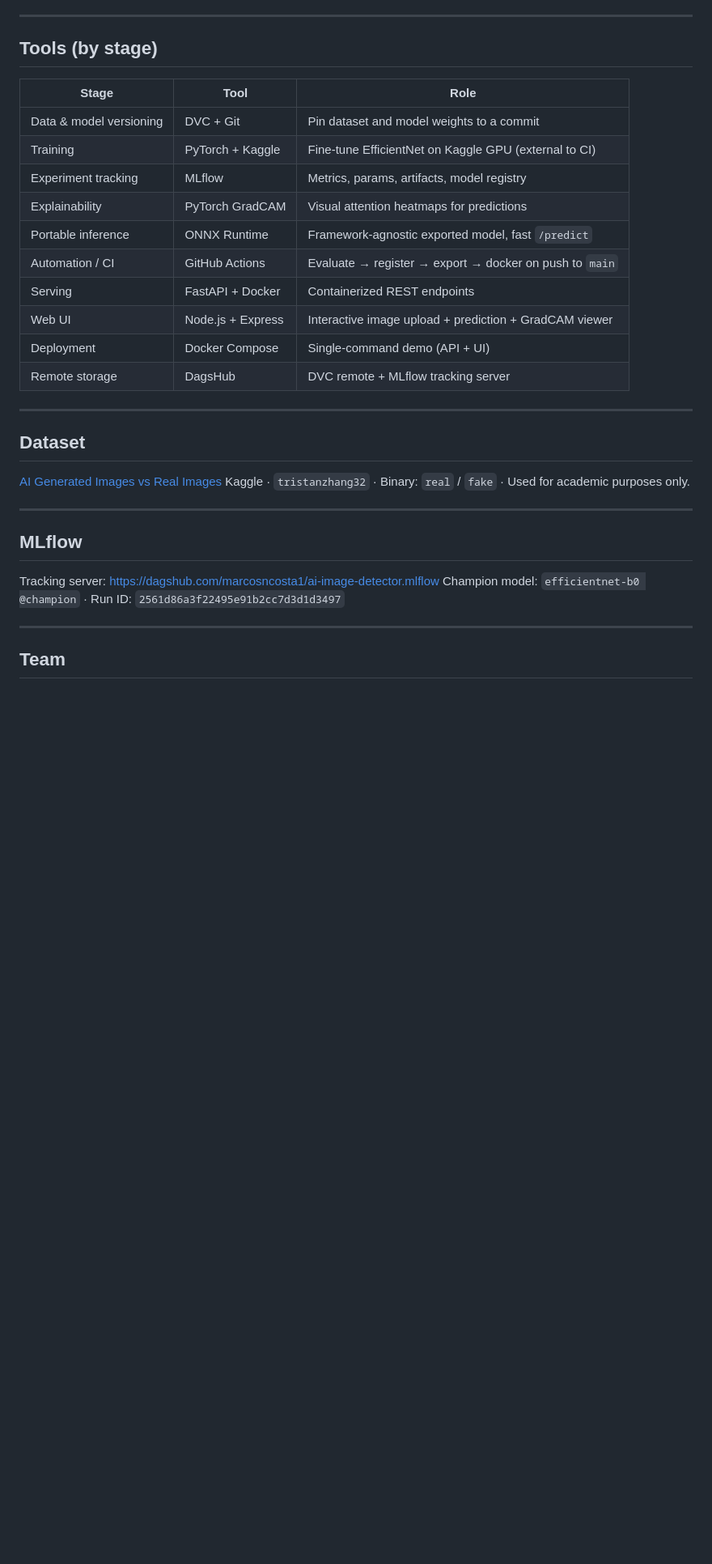
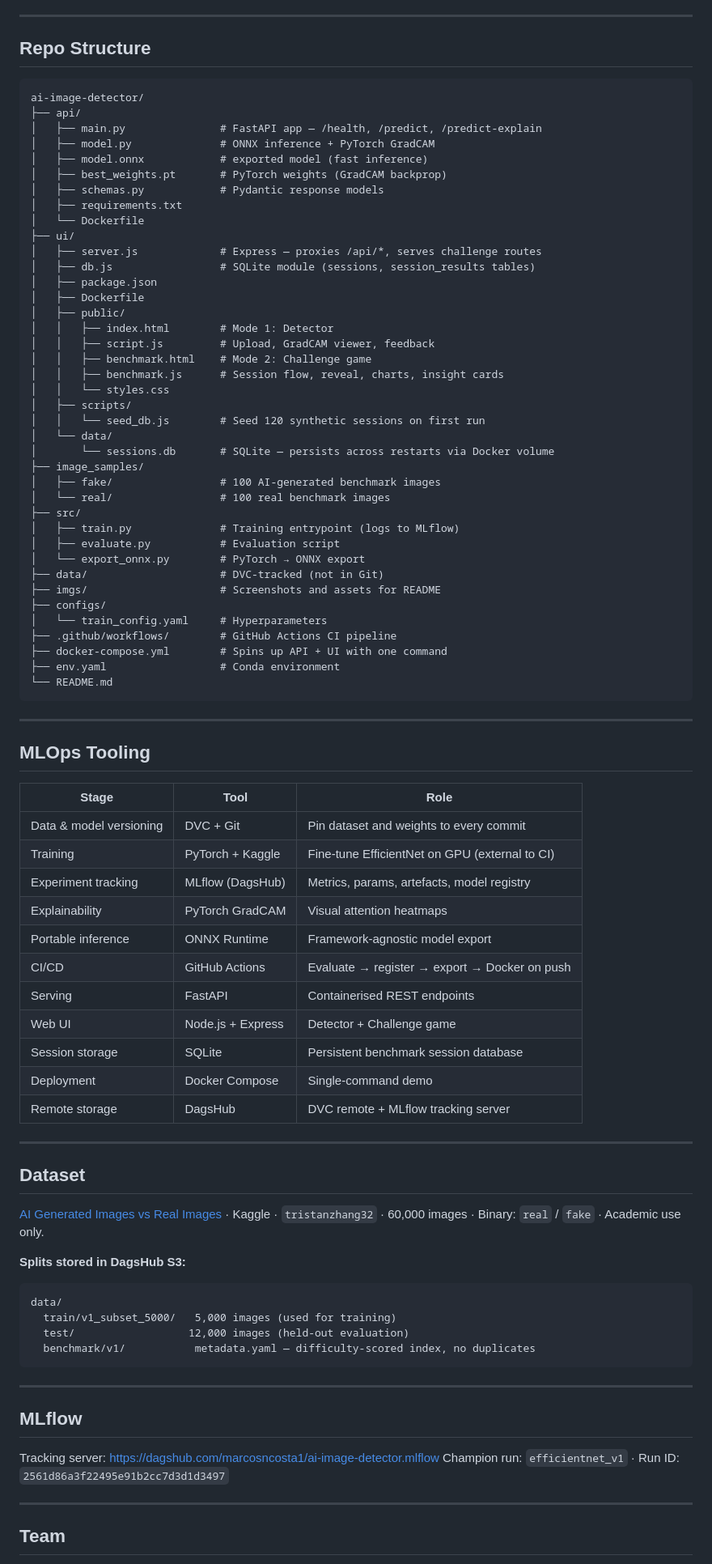
Before and after one commit to 495temych/ai-image-detector, a Markdown page: README.md, the part around one of its changes. Shown at 81% size. GitHub-like rendering; blank space fills up the shorter version.

````diff
--- a/README.md
+++ b/README.md
@@ -304,19 +234,66 @@ The GradCAM PNG is a 224×224 blend of the original image (50%) and a JET-colorm
 
 ---
 
-## Tools (by stage)
+## Repo Structure
+
+```
+ai-image-detector/
+├── api/
+│   ├── main.py               # FastAPI app — /health, /predict, /predict-explain
+│   ├── model.py              # ONNX inference + PyTorch GradCAM
+│   ├── model.onnx            # exported model (fast inference)
+│   ├── best_weights.pt       # PyTorch weights (GradCAM backprop)
+│   ├── schemas.py            # Pydantic response models
+│   ├── requirements.txt
+│   └── Dockerfile
+├── ui/
+│   ├── server.js             # Express — proxies /api/*, serves challenge routes
+│   ├── db.js                 # SQLite module (sessions, session_results tables)
+│   ├── package.json
+│   ├── Dockerfile
+│   ├── public/
+│   │   ├── index.html        # Mode 1: Detector
+│   │   ├── script.js         # Upload, GradCAM viewer, feedback
+│   │   ├── benchmark.html    # Mode 2: Challenge game
+│   │   ├── benchmark.js      # Session flow, reveal, charts, insight cards
+│   │   └── styles.css
+│   ├── scripts/
+│   │   └── seed_db.js        # Seed 120 synthetic sessions on first run
+│   └── data/
+│       └── sessions.db       # SQLite — persists across restarts via Docker volume
+├── image_samples/
+│   ├── fake/                 # 100 AI-generated benchmark images
+│   └── real/                 # 100 real benchmark images
+├── src/
+│   ├── train.py              # Training entrypoint (logs to MLflow)
+│   ├── evaluate.py           # Evaluation script
+│   └── export_onnx.py        # PyTorch → ONNX export
+├── data/                     # DVC-tracked (not in Git)
+├── imgs/                     # Screenshots and assets for README
+├── configs/
+│   └── train_config.yaml     # Hyperparameters
+├── .github/workflows/        # GitHub Actions CI pipeline
+├── docker-compose.yml        # Spins up API + UI with one command
+├── env.yaml                  # Conda environment
+└── README.md
+```
+
+---
+
+## MLOps Tooling
 
 | Stage | Tool | Role |
 |-------|------|------|
-| Data & model versioning | DVC + Git | Pin dataset and model weights to a commit |
-| Training | PyTorch + Kaggle | Fine-tune EfficientNet on Kaggle GPU (external to CI) |
-| Experiment tracking | MLflow | Metrics, params, artifacts, model registry |
-| Explainability | PyTorch GradCAM | Visual attention heatmaps for predictions |
-| Portable inference | ONNX Runtime | Framework-agnostic exported model, fast `/predict` |
-| Automation / CI | GitHub Actions | Evaluate → register → export → docker on push to `main` |
-| Serving | FastAPI + Docker | Containerized REST endpoints |
-| Web UI | Node.js + Express | Interactive image upload + prediction + GradCAM viewer |
-| Deployment | Docker Compose | Single-command demo (API + UI) |
+| Data & model versioning | DVC + Git | Pin dataset and weights to every commit |
+| Training | PyTorch + Kaggle | Fine-tune EfficientNet on GPU (external to CI) |
+| Experiment tracking | MLflow (DagsHub) | Metrics, params, artefacts, model registry |
+| Explainability | PyTorch GradCAM | Visual attention heatmaps |
+| Portable inference | ONNX Runtime | Framework-agnostic model export |
+| CI/CD | GitHub Actions | Evaluate → register → export → Docker on push |
+| Serving | FastAPI | Containerised REST endpoints |
+| Web UI | Node.js + Express | Detector + Challenge game |
+| Session storage | SQLite | Persistent benchmark session database |
+| Deployment | Docker Compose | Single-command demo |
 | Remote storage | DagsHub | DVC remote + MLflow tracking server |
 
 ---
@@ -324,14 +301,24 @@ The GradCAM PNG is a 224×224 blend of the original image (50%) and a JET-colorm
 ## Dataset
 
 [AI Generated Images vs Real Images](https://www.kaggle.com/datasets/tristanzhang32/ai-generated-images-vs-real-images)
-Kaggle · `tristanzhang32` · Binary: `real` / `fake` · Used for academic purposes only.
+· Kaggle · `tristanzhang32` · 60,000 images · Binary: `real` / `fake`
+· Academic use only.
+
+**Splits stored in DagsHub S3:**
+
+```
+data/
+  train/v1_subset_5000/   5,000 images (used for training)
+  test/                  12,000 images (held-out evaluation)
+  benchmark/v1/           metadata.yaml — difficulty-scored index, no duplicates
+```
 
 ---
 
 ## MLflow
 
 Tracking server: https://dagshub.com/marcosncosta1/ai-image-detector.mlflow
-Champion model: `efficientnet-b0 @champion` · Run ID: `2561d86a3f22495e91b2cc7d3d1d3497`
+Champion run: `efficientnet_v1` · Run ID: `2561d86a3f22495e91b2cc7d3d1d3497`
 
 ---
 
````
Also changed, not shown: other parts of README.md (+120 -193 lines).
